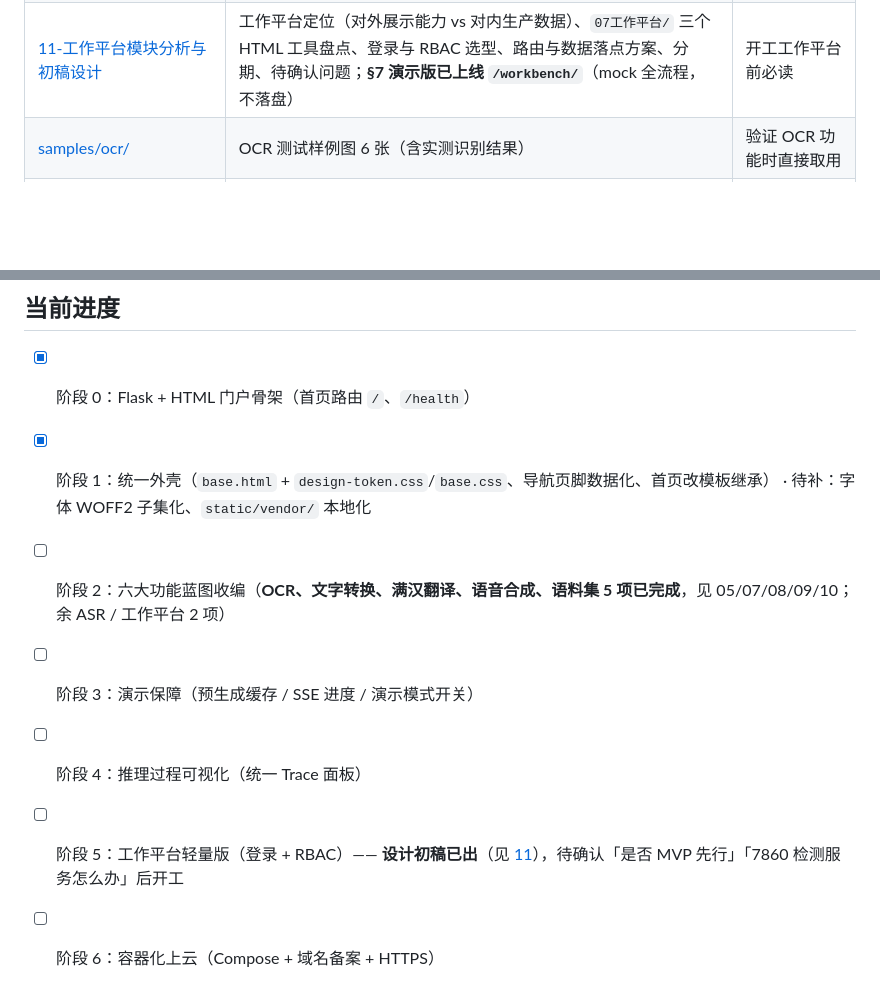
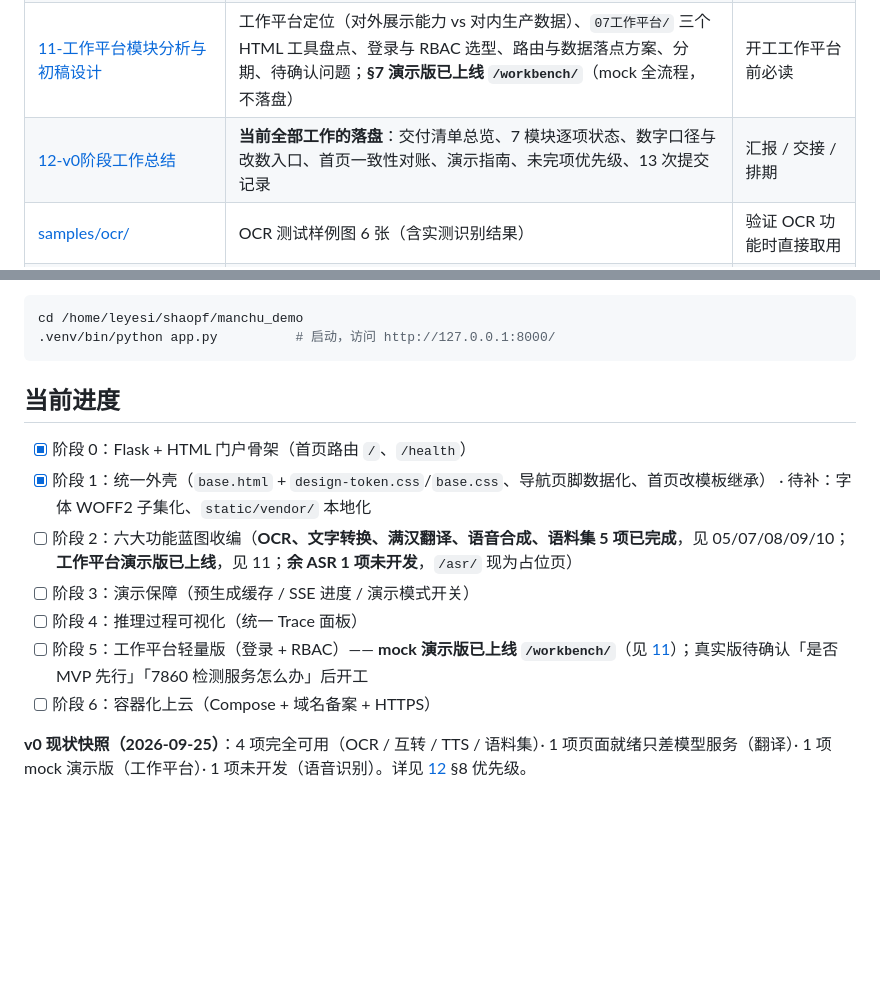
Before and after one commit to feelins/manchu_demo, a Markdown page: docs/README.md, 2 parts joined by grey strips. Drawn GitHub-style; blank space fills up the shorter version.

```diff
--- a/docs/README.md
+++ b/docs/README.md
@@ -15,6 +15,7 @@
 | [09-满语语音合成TTS模块移植记录](./09-满语语音合成TTS模块移植记录.md) | 第 4 项「语音合成」移植：产物回源代理、三服务统一启停、真实推理端到端验证、踩坑清单 | 联调 TTS / 编排服务时必读 |
 | [10-语料集模块分析与规划](./10-语料集模块分析与规划.md) | 语料集：现状盘点（`06语料集/` 仅 4 个文件、3 个空壳）、**五项语料规模实测**、展现维度设计、切片生成（已上线 `/corpus/`）、P0~P3 分期、6 个待确认问题 | 开工语料集前必读；对外报数前必读 |
 | [11-工作平台模块分析与初稿设计](./11-工作平台模块分析与初稿设计.md) | 工作平台定位（对外展示能力 vs 对内生产数据）、`07工作平台/` 三个 HTML 工具盘点、登录与 RBAC 选型、路由与数据落点方案、分期、待确认问题；**§7 演示版已上线 `/workbench/`**（mock 全流程，不落盘） | 开工工作平台前必读 |
+| [12-v0阶段工作总结](./12-v0阶段工作总结.md) | **当前全部工作的落盘**：交付清单总览、7 模块逐项状态、数字口径与改数入口、首页一致性对账、演示指南、未完项优先级、13 次提交记录 | 汇报 / 交接 / 排期 |
 | [samples/ocr/](./samples/ocr/README.md) | OCR 测试样例图 6 张（含实测识别结果） | 验证 OCR 功能时直接取用 |
 | [samples/translit/](./samples/translit/README.md) | 文字转换样例文本（满文/拉丁配对 + 回归基准） | 验证双向转换时取用 |
 
@@ -30,8 +31,11 @@ cd /home/leyesi/shaopf/manchu_demo
 - [x] 阶段 0：Flask + HTML 门户骨架（首页路由 `/`、`/health`）
 - [x] 阶段 1：统一外壳（`base.html` + `design-token.css`/`base.css`、导航页脚数据化、首页改模板继承）
       · 待补：字体 WOFF2 子集化、`static/vendor/` 本地化
-- [ ] 阶段 2：六大功能蓝图收编（**OCR、文字转换、满汉翻译、语音合成、语料集 5 项已完成**，见 05/07/08/09/10；余 ASR / 工作平台 2 项）
+- [ ] 阶段 2：六大功能蓝图收编（**OCR、文字转换、满汉翻译、语音合成、语料集 5 项已完成**，见 05/07/08/09/10；**工作平台演示版已上线**，见 11；**余 ASR 1 项未开发**，`/asr/` 现为占位页）
 - [ ] 阶段 3：演示保障（预生成缓存 / SSE 进度 / 演示模式开关）
 - [ ] 阶段 4：推理过程可视化（统一 Trace 面板）
-- [ ] 阶段 5：工作平台轻量版（登录 + RBAC）—— **设计初稿已出**（见 [11](./11-工作平台模块分析与初稿设计.md)），待确认「是否 MVP 先行」「7860 检测服务怎么办」后开工
+- [ ] 阶段 5：工作平台轻量版（登录 + RBAC）—— **mock 演示版已上线 `/workbench/`**（见 [11](./11-工作平台模块分析与初稿设计.md)）；真实版待确认「是否 MVP 先行」「7860 检测服务怎么办」后开工
 - [ ] 阶段 6：容器化上云（Compose + 域名备案 + HTTPS）
+
+**v0 现状快照（2026-09-25）**：4 项完全可用（OCR / 互转 / TTS / 语料集）· 1 项页面就绪只差模型服务（翻译）·
+1 项 mock 演示版（工作平台）· 1 项未开发（语音识别）。详见 [12](./12-v0阶段工作总结.md) §8 优先级。
```
Also changed, not shown: docs/12-v0阶段工作总结.md (added, +168 -0 lines).
